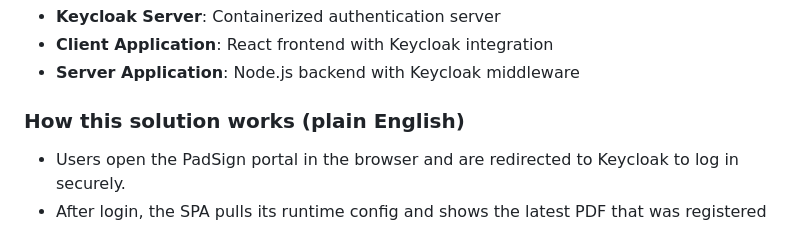
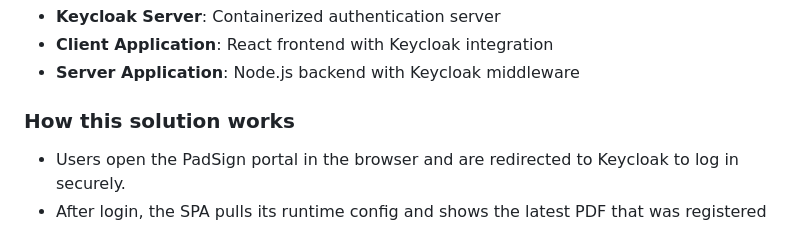
Before and after one commit to mihailsgo/ps-app-cloud-deployment, a Markdown page: README.md, the part around the change. Rendered like a GitHub page.

Commit message:
Tweak overview heading

```diff
--- a/README.md
+++ b/README.md
@@ -28,7 +28,7 @@ The PadSign application uses Keycloak for authentication and authorization. The
 - **Client Application**: React frontend with Keycloak integration
 - **Server Application**: Node.js backend with Keycloak middleware
 
-### How this solution works (plain English)
+### How this solution works
 
 - Users open the PadSign portal in the browser and are redirected to Keycloak to log in securely.
 - After login, the SPA pulls its runtime config and shows the latest PDF that was registered for that user and company.
```
